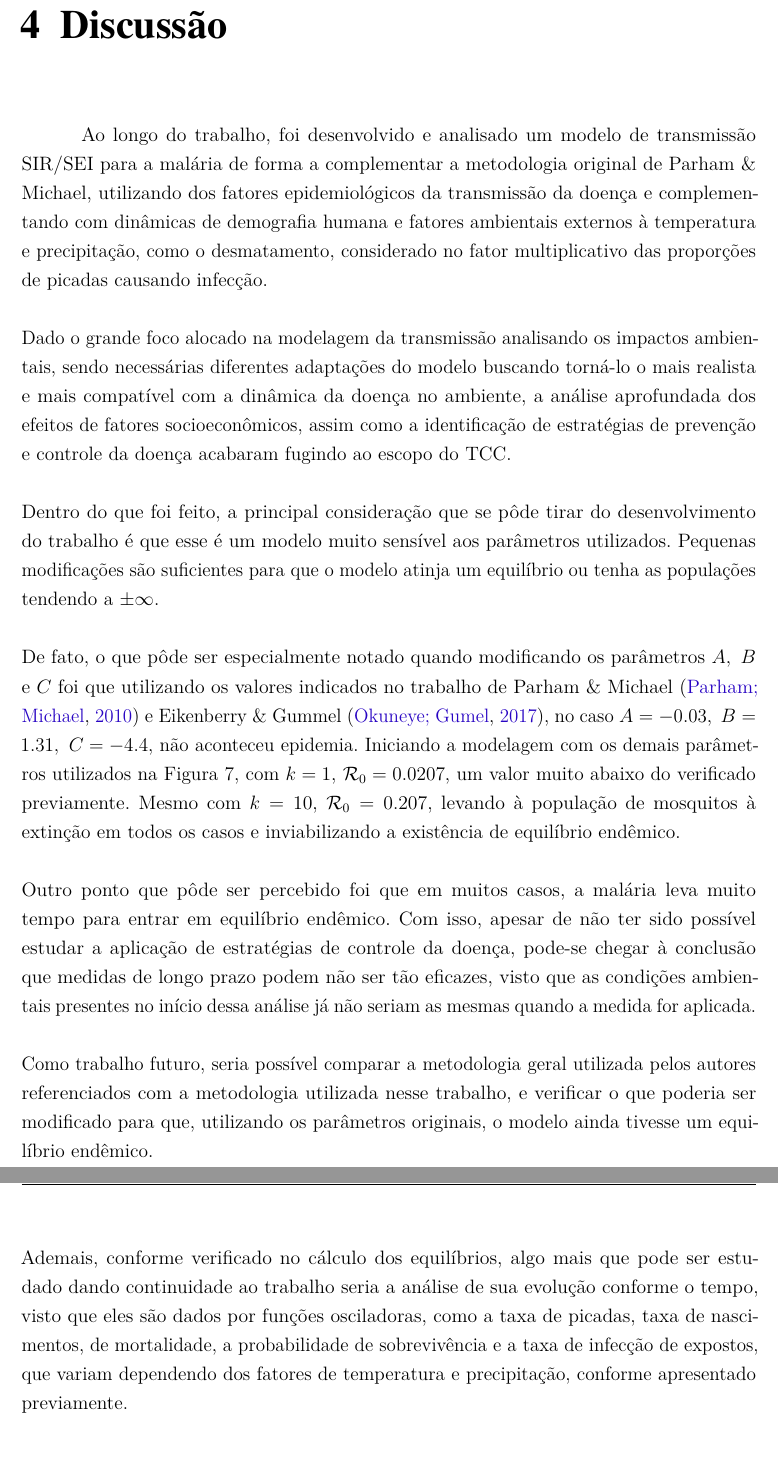
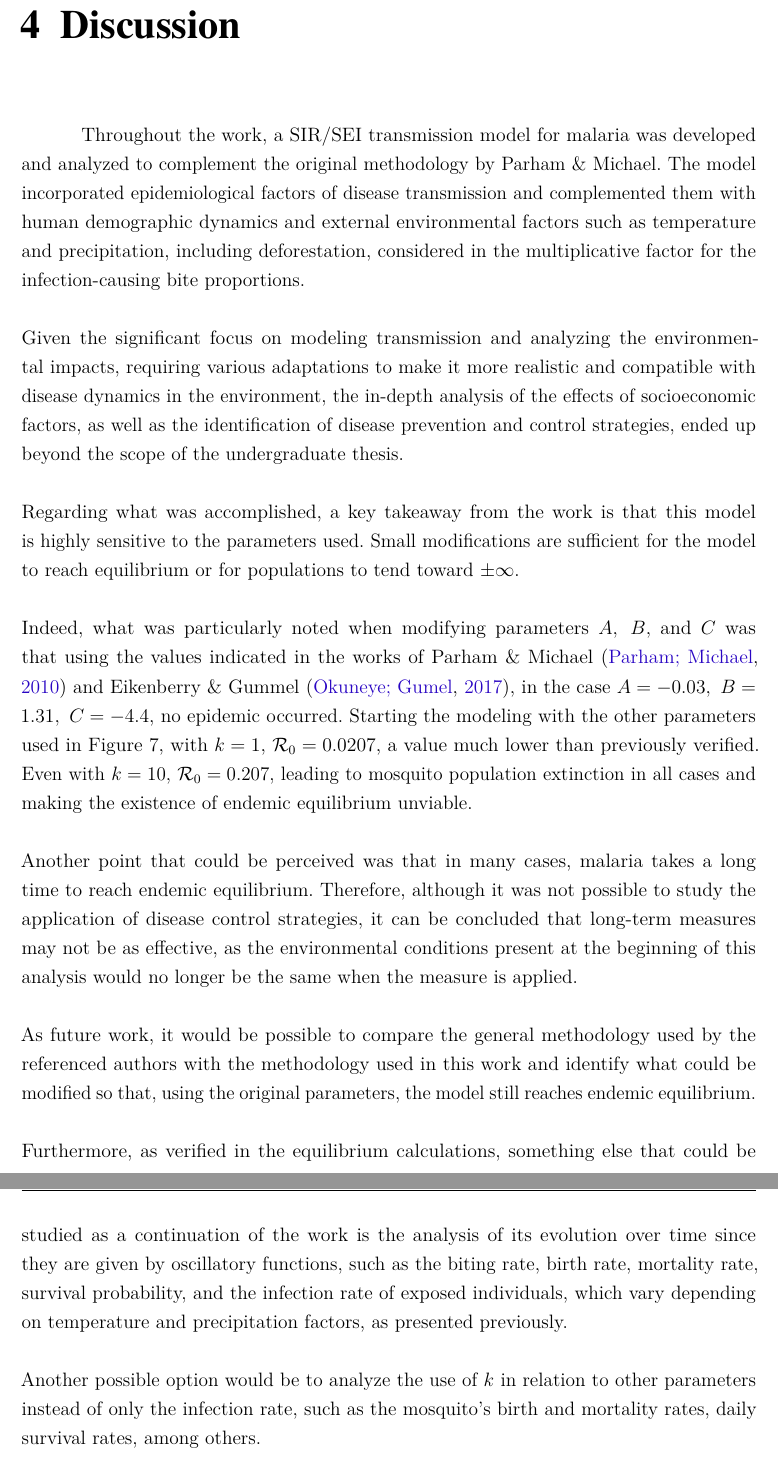
Before and after one commit to RaphaLevy/Undergraduate_Dissertation, a LaTeX thesis (tex_files/main.tex, which reads tex_files/discussao.tex): two parts of pages 38 and 39 of 59, joined at a grey line, cut at the place of the change. Compiled offline with pdfLaTeX.

Commit message:
Includes further work

```diff
--- a/tex_files/discussao.tex
+++ b/tex_files/discussao.tex
@@ -1,47 +1,57 @@
-\chapter{Discussão}
+\chapter{Discussion}
 
-Ao longo do trabalho, foi desenvolvido e analisado um modelo de transmissão
-SIR/SEI para a malária de forma a complementar a metodologia original de Parham \& Michael,
-utilizando dos fatores epidemiológicos da transmissão da doença e complementando com
-dinâmicas de demografia humana e fatores ambientais externos à temperatura e precipitação,
-como o desmatamento, considerado no fator multiplicativo das proporções de picadas
-causando infecção.
+Throughout the work, a SIR/SEI transmission model for malaria was
+developed and analyzed to complement the original methodology by
+Parham \& Michael. The model incorporated epidemiological factors of
+disease transmission and complemented them with human demographic dynamics
+and external environmental factors such as temperature and precipitation,
+including deforestation, considered in the multiplicative factor for the
+infection-causing bite proportions.
 \\\\
-Dado o grande foco alocado na modelagem da transmissão analisando os impactos
-ambientais, sendo necessárias diferentes adaptações do modelo buscando torná-lo o
-mais realista e mais compatível com a dinâmica da doença no ambiente, a análise
-aprofundada dos efeitos de fatores socioeconômicos, assim como a identificação
-de estratégias de prevenção e controle da doença acabaram fugindo ao escopo do
-TCC.
+Given the significant focus on modeling transmission and analyzing the
+environmental impacts, requiring various adaptations to make it more realistic
+and compatible with disease dynamics in the environment, the in-depth analysis
+of the effects of socioeconomic factors, as well as the identification of
+disease prevention and control strategies, ended up beyond the scope of the
+undergraduate thesis.
 \\\\
-Dentro do que foi feito, a principal consideração que se pôde tirar do
-desenvolvimento do trabalho é que esse é um modelo muito sensível aos
-parâmetros utilizados. Pequenas modificações são suficientes para que o modelo
-atinja um equilíbrio ou tenha as populações tendendo a $\pm \infty$.
+Regarding what was accomplished, a key takeaway from the work is that
+this model is highly sensitive to the parameters used. Small modifications
+are sufficient for the model to reach equilibrium or for populations to tend
+toward $\pm \infty$.
 \\\\
-De fato, o que pôde ser especialmente notado quando modificando os parâmetros
-$A, \ B$ e $C$ foi que utilizando os valores indicados
-no trabalho de Parham $\&$ Michael \cite{Parham2010} e Eikenberry $\&$ Gummel \cite{OKUNEYE201772},
-no caso $A = -0.03, \ B = 1.31, \ C = -4.4$, não aconteceu epidemia.
-Iniciando a modelagem com os demais parâmetros utilizados
-na Figura 7, com $k=1$, $\mathcal{R}_0 = 0.0207$, um valor muito abaixo do verificado previamente.
-Mesmo com $k=10$, $\mathcal{R}_0 = 0.207$, levando à população de mosquitos à extinção em todos os casos
-e inviabilizando a existência de equilíbrio endêmico.
+Indeed, what was particularly noted when modifying parameters
+$A, \ B,$ and $C$ was that using the values indicated in the
+works of Parham \& Michael \cite{Parham2010} and Eikenberry \&
+Gummel \cite{OKUNEYE201772}, in the case
+$A = -0.03, \ B = 1.31, \ C = -4.4$, no epidemic occurred.
+Starting the modeling with the other parameters used in
+Figure 7, with $k=1$, $\mathcal{R}_0 = 0.0207$, a value
+much lower than previously verified. Even with $k=10$, $\mathcal{R}_0 = 0.207$,
+leading to mosquito population extinction in all cases and making the
+existence of endemic equilibrium unviable.
 \\\\
-Outro ponto que pôde ser percebido foi que em muitos casos,
-a malária leva muito tempo para entrar em equilíbrio endêmico. Com isso,
-apesar de não ter sido possível estudar a aplicação de estratégias de controle da doença,
-pode-se chegar à conclusão que medidas de longo prazo podem não ser tão eficazes,
-visto que as condições ambientais presentes no início dessa análise
-já não seriam as mesmas quando a medida for aplicada.
+Another point that could be perceived was that in many cases,
+malaria takes a long time to reach endemic equilibrium. Therefore,
+although it was not possible to study the application of disease
+control strategies, it can be concluded that long-term measures
+may not be as effective, as the environmental conditions present
+at the beginning of this analysis would no longer be the same when
+the measure is applied.
 \\\\
-Como trabalho futuro, seria possível comparar a metodologia geral utilizada pelos autores
-referenciados com a metodologia utilizada nesse trabalho, e verificar
-o que poderia ser modificado para que, utilizando os parâmetros originais, o modelo
-ainda tivesse um equilíbrio endêmico.
+As future work, it would be possible to compare the general
+methodology used by the referenced authors with the methodology
+used in this work and identify what could be modified so that,
+using the original parameters, the model still reaches endemic equilibrium.
 \\\\
-Ademais, conforme verificado no cálculo dos equilíbrios, algo mais que pode ser
-estudado dando continuidade ao trabalho seria a análise de sua evolução conforme o tempo, visto que eles são dados
-por funções osciladoras, como a taxa de picadas, taxa de nascimentos, de mortalidade,
-a probabilidade de sobrevivência e a taxa de infecção de expostos, que variam dependendo
-dos fatores de temperatura e precipitação, conforme apresentado previamente.
+Furthermore, as verified in the equilibrium calculations,
+something else that could be studied as a continuation of
+the work is the analysis of its evolution over time since
+they are given by oscillatory functions, such as the biting
+rate, birth rate, mortality rate, survival probability, and
+the infection rate of exposed individuals, which vary
+depending on temperature and precipitation factors, as presented previously.
+\\\\
+Another possible option would be to analyze the use of $k$ in relation to other
+parameters instead of only the infection rate,
+such as the mosquito's birth and mortality rates, daily survival rates, among others.
```
